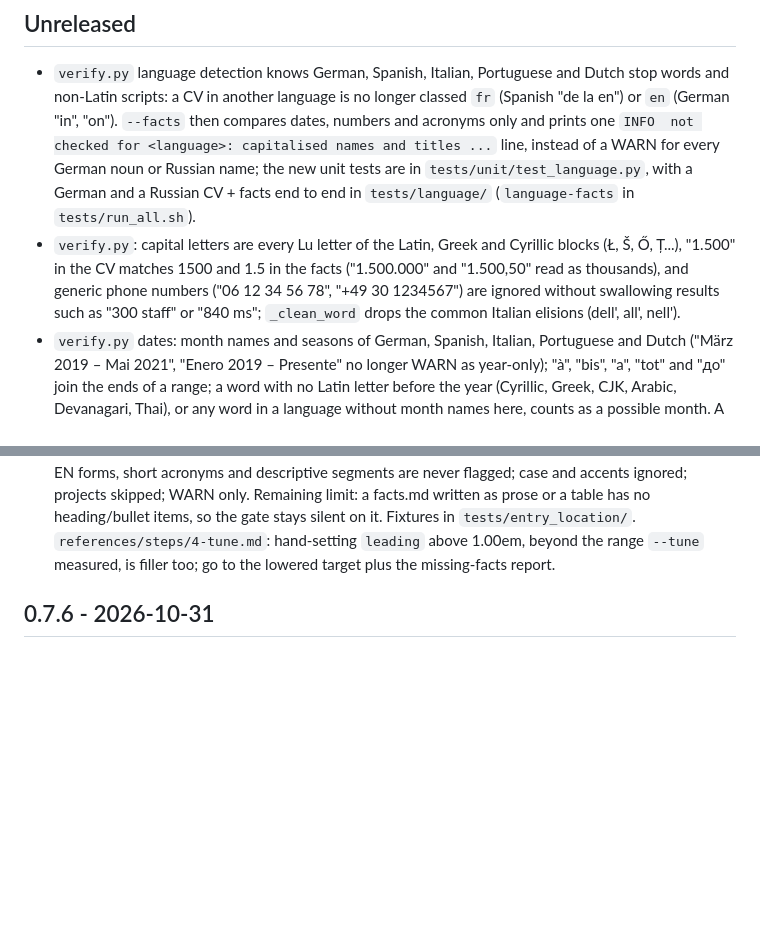
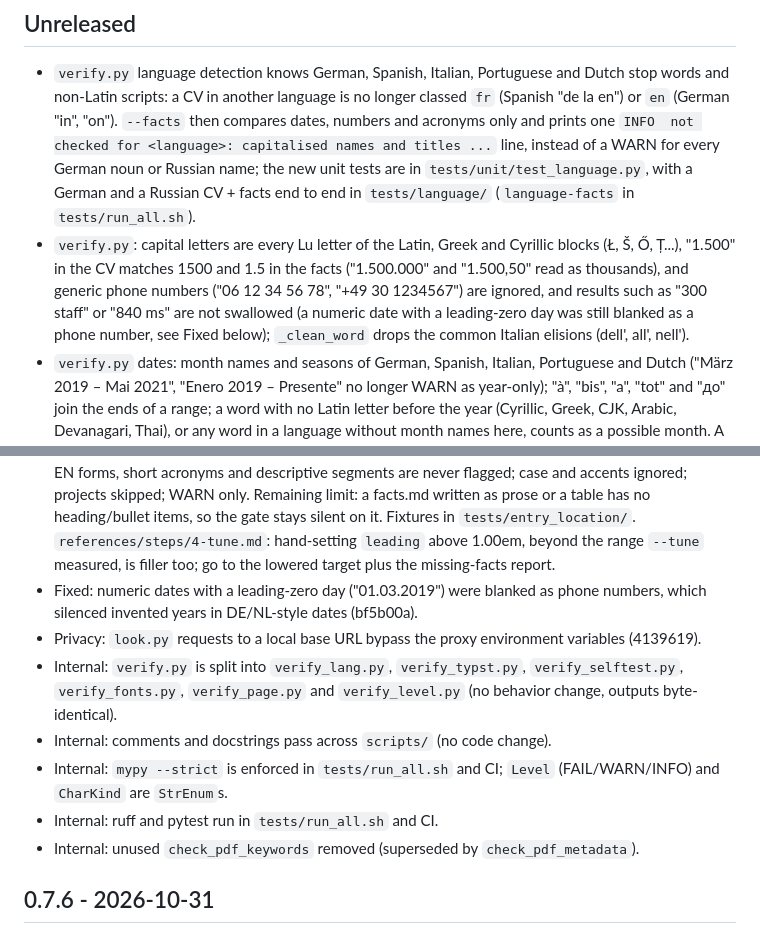
Before and after one commit to EmileBrunelle/vitae-agent-skill, a Markdown page: CHANGELOG.md, 2 parts joined by grey strips. Rendered like a GitHub page; blank space fills up the shorter version.

Commit message:
CHANGELOG: complete Unreleased for 0.7.7
Co-Authored-By: Claude Opus 5.5 <noreply@anthropic.com>

```diff
--- a/CHANGELOG.md
+++ b/CHANGELOG.md
@@ -5,7 +5,7 @@ Format follows [Keep a Changelog](https://keepachangelog.com/). Newest first. Ve
 ## Unreleased
 
 - `verify.py` language detection knows German, Spanish, Italian, Portuguese and Dutch stop words and non-Latin scripts: a CV in another language is no longer classed `fr` (Spanish "de la en") or `en` (German "in", "on"). `--facts` then compares dates, numbers and acronyms only and prints one `INFO  not checked for <language>: capitalised names and titles ...` line, instead of a WARN for every German noun or Russian name; the new unit tests are in `tests/unit/test_language.py`, with a German and a Russian CV + facts end to end in `tests/language/` (`language-facts` in `tests/run_all.sh`).
-- `verify.py`: capital letters are every Lu letter of the Latin, Greek and Cyrillic blocks (Ł, Š, Ő, Ț...), "1.500" in the CV matches 1500 and 1.5 in the facts ("1.500.000" and "1.500,50" read as thousands), and generic phone numbers ("06 12 34 56 78", "+49 30 1234567") are ignored without swallowing results such as "300 staff" or "840 ms"; `_clean_word` drops the common Italian elisions (dell', all', nell').
+- `verify.py`: capital letters are every Lu letter of the Latin, Greek and Cyrillic blocks (Ł, Š, Ő, Ț...), "1.500" in the CV matches 1500 and 1.5 in the facts ("1.500.000" and "1.500,50" read as thousands), and generic phone numbers ("06 12 34 56 78", "+49 30 1234567") are ignored, and results such as "300 staff" or "840 ms" are not swallowed (a numeric date with a leading-zero day was still blanked as a phone number, see Fixed below); `_clean_word` drops the common Italian elisions (dell', all', nell').
 - `verify.py` dates: month names and seasons of German, Spanish, Italian, Portuguese and Dutch ("März 2019 – Mai 2021", "Enero 2019 – Presente" no longer WARN as year-only); "à", "bis", "a", "tot" and "до" join the ends of a range; a word with no Latin letter before the year (Cyrillic, Greek, CJK, Arabic, Devanagari, Thai), or any word in a language without month names here, counts as a possible month. A range whose end really has no month ("März 2019 – 2021") still WARNs, as "Aug 2019 – 2021" always did.
 - `verify.py` headings and folding: the no-split check works on headings in any script (it used to switch itself off on every non-Latin title, with non-Latin headings also matched on a loose key: marks, right-to-left word order, Greek upper-case without accents), and `_fold` / `_fold1` drop combining marks on Latin letters only, so Devanagari and Thai vowels and tones keep their code points.
 - `verify.py` summary and entry-repeat checks read the common German, Spanish, Italian, Portuguese and Dutch section titles (Über mich, Berufserfahrung, Perfil, Experiencia, Esperienza, Werkervaring, Projekte...) and mask any `http(s)://` or `www.` address, whatever its ending, plus bare names under the common country and generic endings; the degree-token WARN knows Laurea, Grado, Licenciatura, Bacharelado, Diplom, Magister and Dottorato next to the matching "not finished" wording; the entry-location check knows Vollzeit, Teilzeit, tiempo completo, tempo pieno, Deutschland, España, Italia, Schweiz, Österreich and the like, and prints one `INFO  not checked` line for a language or script it has no such words for.
@@ -16,6 +16,13 @@ Format follows [Keep a Changelog](https://keepachangelog.com/). Newest first. Ve
 - `look.py --allow-remote`: before sending any image, the host of `--base-url` is resolved (name only, no connection); loopback, private (RFC1918, ULA) and link-local addresses behave as before, while a public host, a name that does not resolve, or a mix of private and public addresses is refused with exit 2 unless `--allow-remote` is passed (which prints a one-line warning). `--list-models` sends no image and is not checked. The decision is a pure function covered by `tests/unit/test_look_guard.py`. `references/steps/6-verify.md` asks the agent for the user's explicit agreement before sending CV images to a vision model.
 - README.md and README.fr.md: new section "What this skill does on your machine" (network, processes, files, offline) stating what is not guaranteed: no sandbox, run the agent in a container without network for a real guarantee.
 - `verify.py --facts` WARNs when an entry names a place (a short Title Case word of a descriptor segment, split on ` · `, `|` and commas; segments carrying a date are dropped, the rest of the argument is checked) that is sourced on another item of facts.md but not on the item describing that entry (run 24 wrote "Laval" on the DEC, which facts.md only gives for two other entries: a place borrowed from another entry). A word found nowhere in facts.md is not flagged here (`check_facts_coverage` already reports it). The item is the smallest heading (with everything under it up to the next heading of the same or higher level) or top-level bullet found by the entry's title and org, plus its parent headings, so "title per job + flat bullets" facts files stay silent; no identifiable item, silent. Generic and job-status words (part-time, remote, contractor, self-employed, volunteer, temps partiel...), provinces and countries in FR and EN forms, short acronyms and descriptive segments are never flagged; case and accents ignored; projects skipped; WARN only. Remaining limit: a facts.md written as prose or a table has no heading/bullet items, so the gate stays silent on it. Fixtures in `tests/entry_location/`. `references/steps/4-tune.md`: hand-setting `leading` above 1.00em, beyond the range `--tune` measured, is filler too; go to the lowered target plus the missing-facts report.
+- Fixed: numeric dates with a leading-zero day ("01.03.2019") were blanked as phone numbers, which silenced invented years in DE/NL-style dates (bf5b00a).
+- Privacy: `look.py` requests to a local base URL bypass the proxy environment variables (4139619).
+- Internal: `verify.py` is split into `verify_lang.py`, `verify_typst.py`, `verify_selftest.py`, `verify_fonts.py`, `verify_page.py` and `verify_level.py` (no behavior change, outputs byte-identical).
+- Internal: comments and docstrings pass across `scripts/` (no code change).
+- Internal: `mypy --strict` is enforced in `tests/run_all.sh` and CI; `Level` (FAIL/WARN/INFO) and `CharKind` are `StrEnum`s.
+- Internal: ruff and pytest run in `tests/run_all.sh` and CI.
+- Internal: unused `check_pdf_keywords` removed (superseded by `check_pdf_metadata`).
 
 ## 0.7.6 - 2026-10-31
 
```
